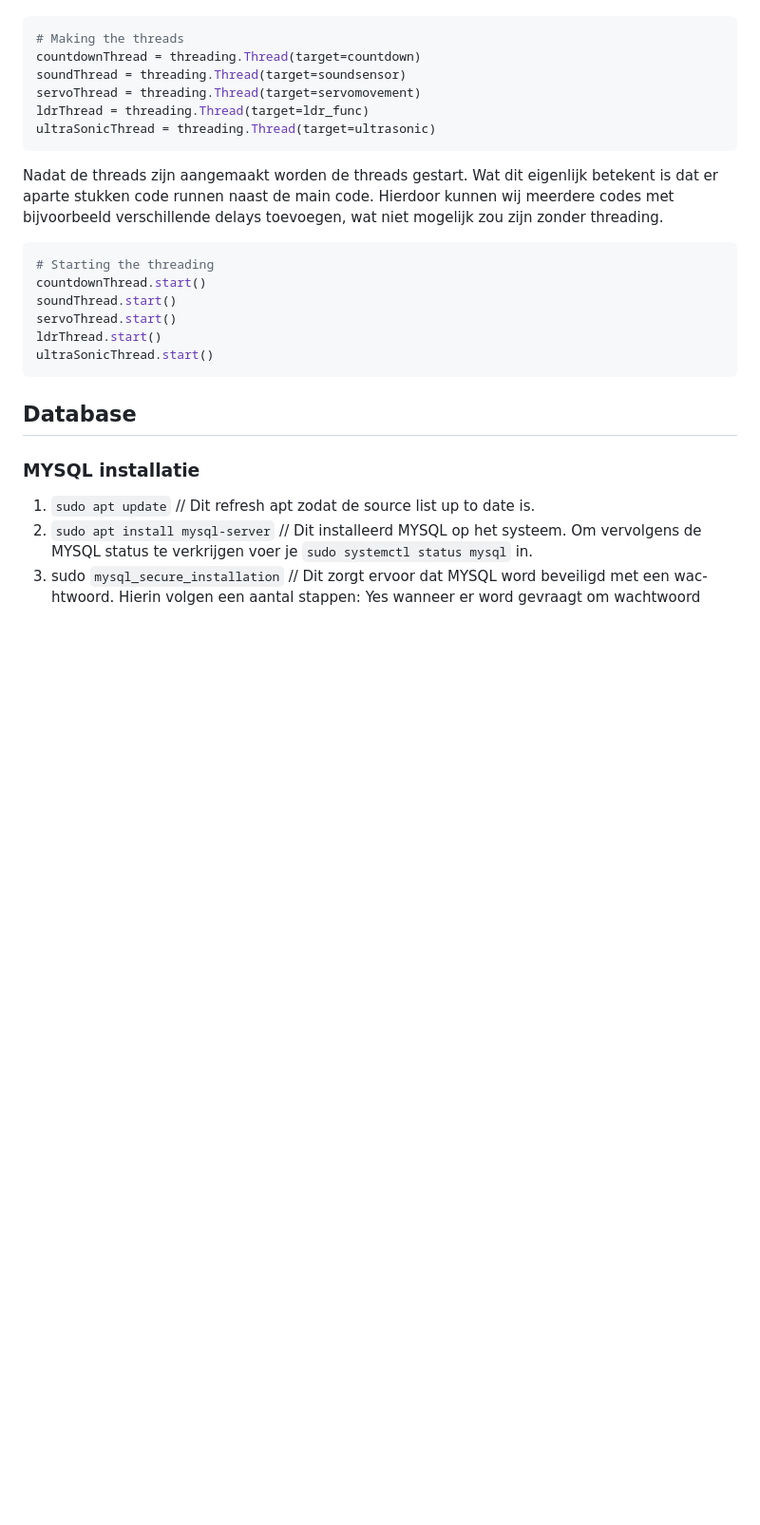
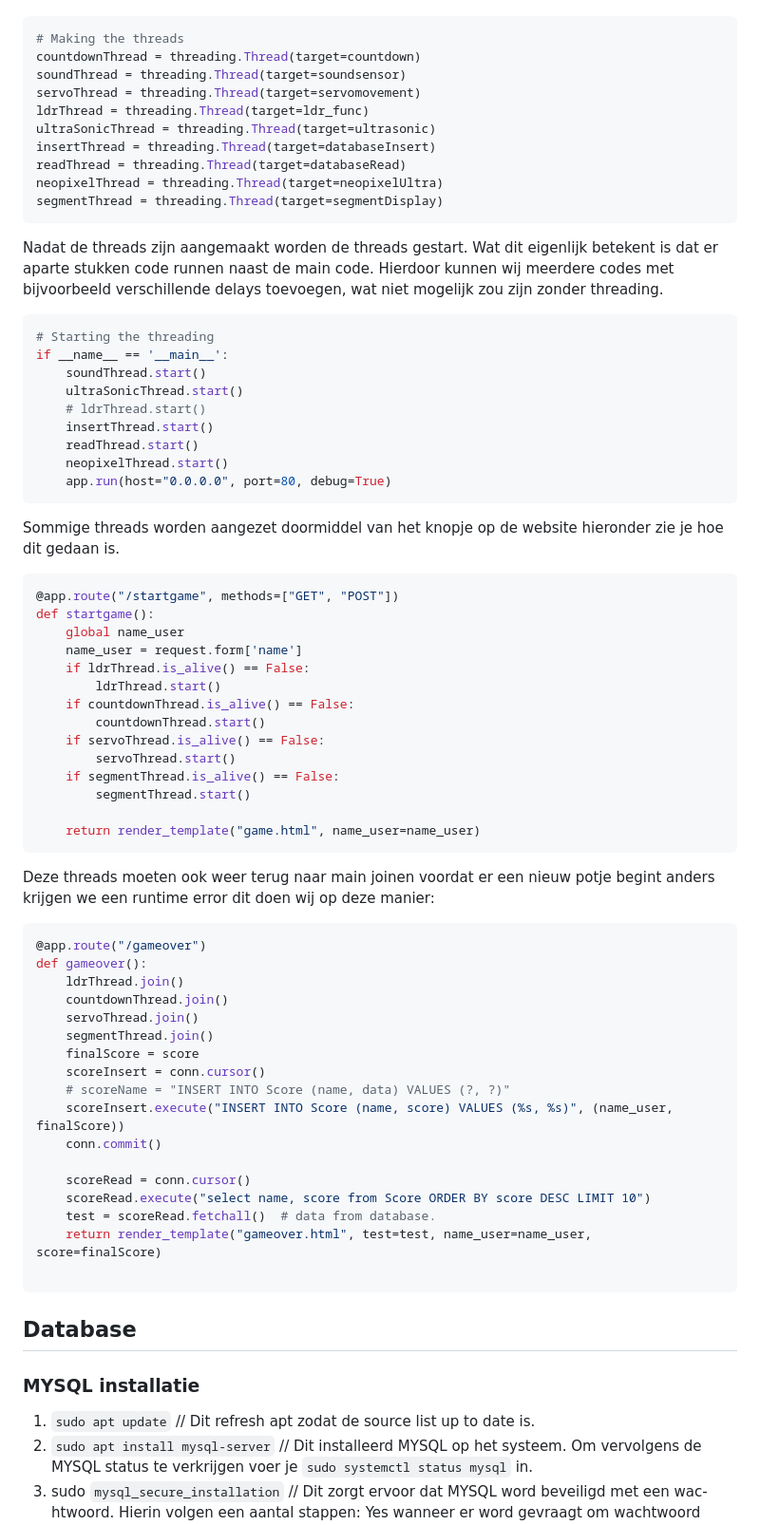
Before and after one commit to MelvinQM/FYS, a Markdown page: README.md, the part around the change printed below. Shown: that part at 95% size. Rendered like a GitHub page; blank space fills up the shorter version.

````diff
--- a/README.md
+++ b/README.md
@@ -281,19 +375,62 @@ soundThread = threading.Thread(target=soundsensor)
 servoThread = threading.Thread(target=servomovement)
 ldrThread = threading.Thread(target=ldr_func)
 ultraSonicThread = threading.Thread(target=ultrasonic)
+insertThread = threading.Thread(target=databaseInsert)
+readThread = threading.Thread(target=databaseRead)
+neopixelThread = threading.Thread(target=neopixelUltra)
+segmentThread = threading.Thread(target=segmentDisplay)
 ```
 
 Nadat de threads zijn aangemaakt worden de threads gestart. Wat dit eigenlijk betekent is dat er aparte stukken code runnen naast de main code. Hierdoor kunnen wij meerdere codes met bijvoorbeeld verschillende delays toevoegen, wat niet mogelijk zou zijn zonder threading.
 
 ```python
 # Starting the threading
-countdownThread.start()
-soundThread.start()
-servoThread.start()
-ldrThread.start()
-ultraSonicThread.start()
+if __name__ == '__main__':
+    soundThread.start()
+    ultraSonicThread.start()
+    # ldrThread.start()
+    insertThread.start()
+    readThread.start()
+    neopixelThread.start()
+    app.run(host="0.0.0.0", port=80, debug=True)
 ```
+Sommige threads worden aangezet doormiddel van het knopje op de website hieronder zie je hoe dit gedaan is.
+```python
+@app.route("/startgame", methods=["GET", "POST"])
+def startgame():
+    global name_user
+    name_user = request.form['name']
+    if ldrThread.is_alive() == False:
+        ldrThread.start()
+    if countdownThread.is_alive() == False:
+        countdownThread.start()
+    if servoThread.is_alive() == False:
+        servoThread.start()
+    if segmentThread.is_alive() == False:
+        segmentThread.start()
 
+    return render_template("game.html", name_user=name_user)
+```
+Deze threads moeten ook weer terug naar main joinen voordat er een nieuw potje begint anders krijgen we een runtime error dit doen wij op deze manier:
+```python
+@app.route("/gameover")
+def gameover():
+    ldrThread.join()
+    countdownThread.join()
+    servoThread.join()
+    segmentThread.join()
+    finalScore = score
+    scoreInsert = conn.cursor()
+    # scoreName = "INSERT INTO Score (name, data) VALUES (?, ?)"
+    scoreInsert.execute("INSERT INTO Score (name, score) VALUES (%s, %s)", (name_user, finalScore))
+    conn.commit()
+
+    scoreRead = conn.cursor()
+    scoreRead.execute("select name, score from Score ORDER BY score DESC LIMIT 10")
+    test = scoreRead.fetchall()  # data from database.
+    return render_template("gameover.html", test=test, name_user=name_user, score=finalScore)
+
+```
 ## Database
 
 ### MYSQL installatie
````
Also changed, not shown: other parts of README.md (+111 -17 lines), assets/images/arp-output.png (added).
